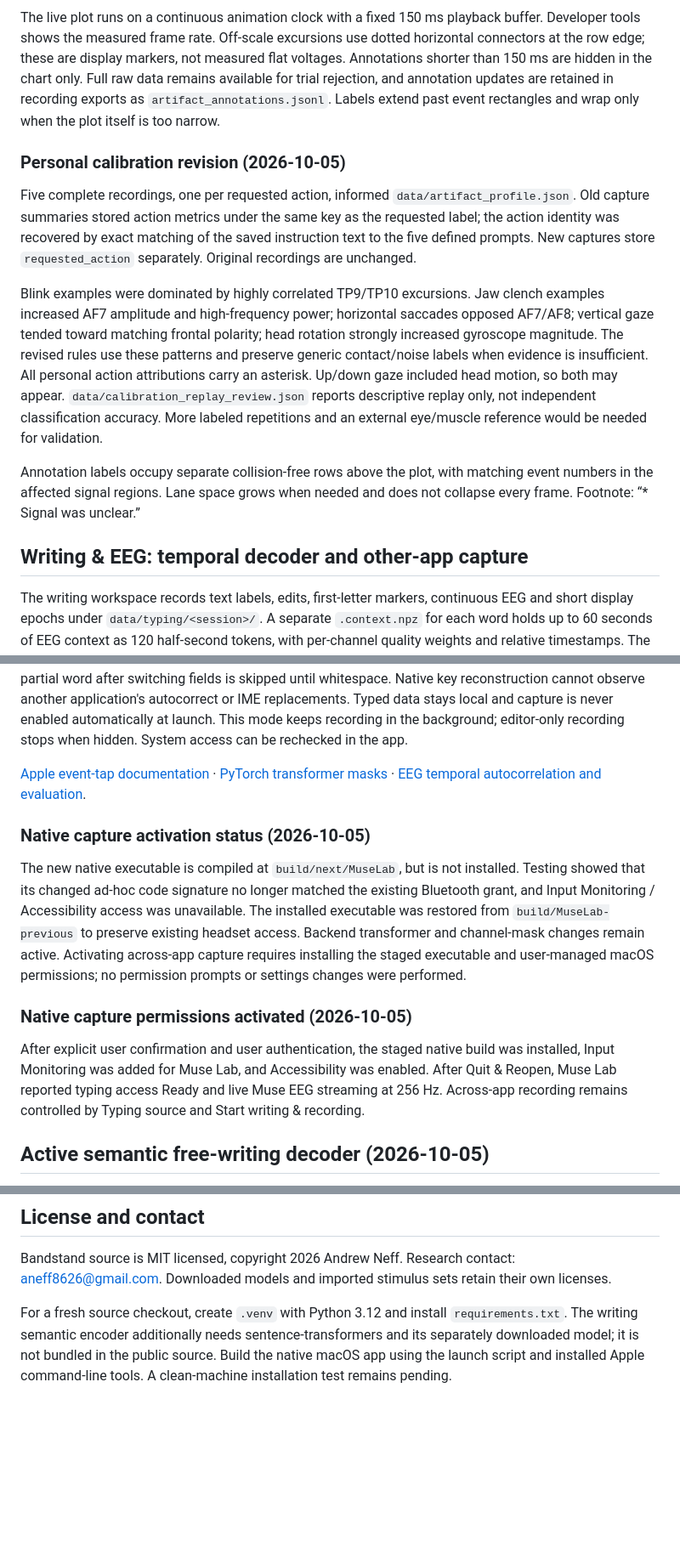
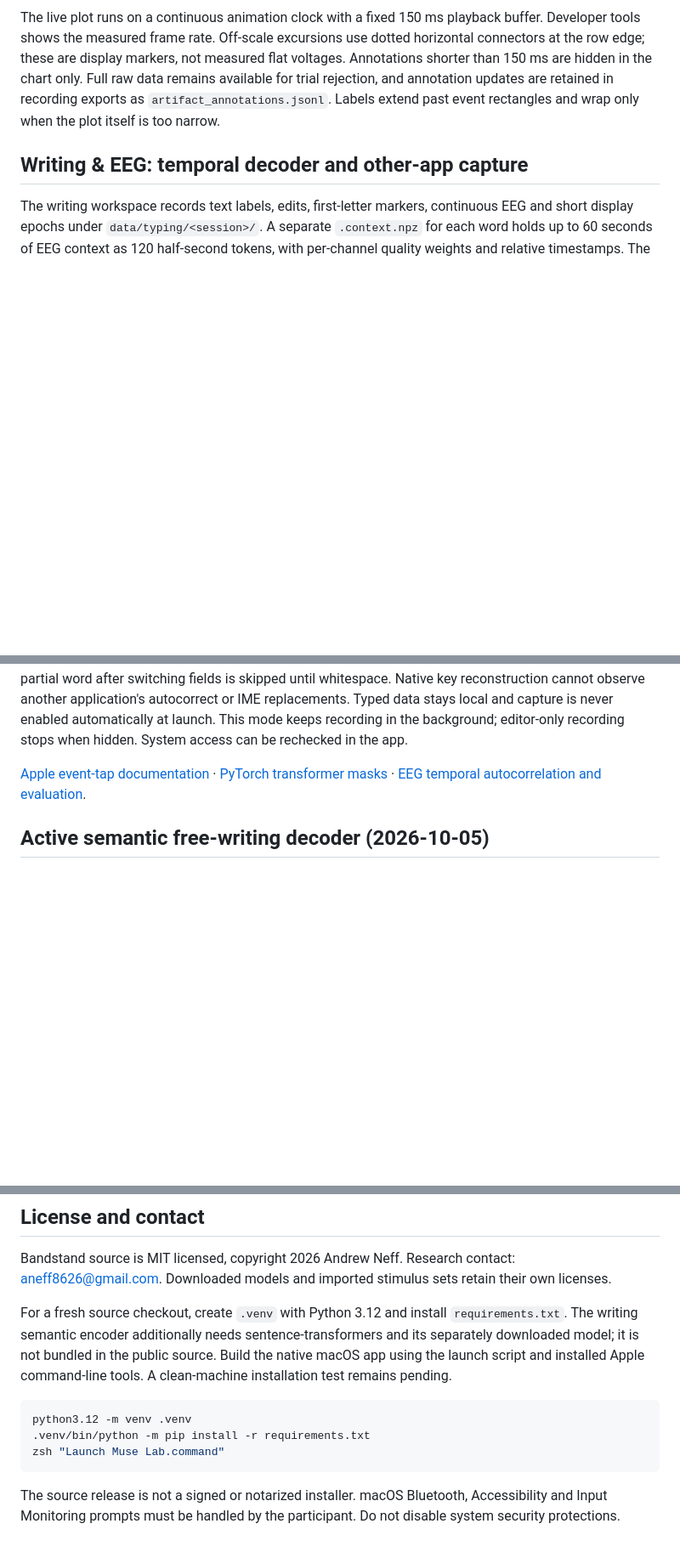
Before and after one commit to aneff8626/Bandstand, a Markdown page: README.md, 3 parts joined by grey strips. Shown at 85% size. Drawn GitHub-style; blank space fills up the shorter version.

Commit message:
Clarify source installation and remove development history

````diff
--- a/README.md
+++ b/README.md
@@ -108,15 +108,6 @@ Open **Developer tools → Artifact calibration**. Choose each action and record
 
 The live plot runs on a continuous animation clock with a fixed 150 ms playback buffer. Developer tools shows the measured frame rate. Off-scale excursions use dotted horizontal connectors at the row edge; these are display markers, not measured flat voltages. Annotations shorter than 150 ms are hidden in the chart only. Full raw data remains available for trial rejection, and annotation updates are retained in recording exports as `artifact_annotations.jsonl`. Labels extend past event rectangles and wrap only when the plot itself is too narrow.
 
-### Personal calibration revision (2026-10-05)
-
-Five complete recordings, one per requested action, informed `data/artifact_profile.json`. Old capture summaries stored action metrics under the same key as the requested label; the action identity was recovered by exact matching of the saved instruction text to the five defined prompts. New captures store `requested_action` separately. Original recordings are unchanged.
-
-Blink examples were dominated by highly correlated TP9/TP10 excursions. Jaw clench examples increased AF7 amplitude and high-frequency power; horizontal saccades opposed AF7/AF8; vertical gaze tended toward matching frontal polarity; head rotation strongly increased gyroscope magnitude. The revised rules use these patterns and preserve generic contact/noise labels when evidence is insufficient. All personal action attributions carry an asterisk. Up/down gaze included head motion, so both may appear. `data/calibration_replay_review.json` reports descriptive replay only, not independent classification accuracy. More labeled repetitions and an external eye/muscle reference would be needed for validation.
-
-Annotation labels occupy separate collision-free rows above the plot, with matching event numbers in the affected signal regions. Lane space grows when needed and does not collapse every frame. Footnote: “* Signal was unclear.”
-
-
 ## Writing & EEG: temporal decoder and other-app capture
 
 The writing workspace records text labels, edits, first-letter markers, continuous EEG and short display epochs under `data/typing/<session>/`. A separate `.context.npz` for each word holds up to 60 seconds of EEG context as 120 half-second tokens, with per-channel quality weights and relative timestamps. The history selector offers 10, 30 or 60 seconds; the inference cutoff is the first letter or one second afterward. Raw EEG is always retained.
@@ -130,15 +121,6 @@ Live estimates require ≥30 training and ≥10 later-validation examples per ca
 `Typing source → Other apps on this Mac` starts a passive native event tap only after Start is clicked and existing Input Monitoring **and** Accessibility grants are confirmed. The app does not request/grant those permissions itself. A visible menu-bar indicator provides Stop & save. Secure input, password/protected fields, terminals, password managers, unsupported field roles, clipboard/paste and modified shortcuts are skipped. No clipboard or field values are read. Focus/cursor changes cancel partial words, and the first partial word after switching fields is skipped until whitespace. Native key reconstruction cannot observe another application's autocorrect or IME replacements. Typed data stays local and capture is never enabled automatically at launch. This mode keeps recording in the background; editor-only recording stops when hidden. System access can be rechecked in the app.
 
 [Apple event-tap documentation](https://developer.apple.com/documentation/coregraphics/cgevent/tapcreate(tap:place:options:eventsofinterest:callback:userinfo:)) · [PyTorch transformer masks](https://docs.pytorch.org/docs/stable/generated/torch.nn.Transformer) · [EEG temporal autocorrelation and evaluation](https://arxiv.org/abs/2405.17024).
-
-### Native capture activation status (2026-10-05)
-
-The new native executable is compiled at `build/next/MuseLab`, but is not installed. Testing showed that its changed ad-hoc code signature no longer matched the existing Bluetooth grant, and Input Monitoring / Accessibility access was unavailable. The installed executable was restored from `build/MuseLab-previous` to preserve existing headset access. Backend transformer and channel-mask changes remain active. Activating across-app capture requires installing the staged executable and user-managed macOS permissions; no permission prompts or settings changes were performed.
-
-### Native capture permissions activated (2026-10-05)
-
-After explicit user confirmation and user authentication, the staged native build was installed, Input Monitoring was added for Muse Lab, and Accessibility was enabled. After Quit & Reopen, Muse Lab reported typing access Ready and live Muse EEG streaming at 256 Hz. Across-app recording remains controlled by Typing source and Start writing & recording.
-
 
 ## Active semantic free-writing decoder (2026-10-05)
 
@@ -180,3 +162,11 @@ Research uploads and cloud consent synchronization remain disabled. This is a so
 Bandstand source is MIT licensed, copyright 2026 Andrew Neff. Research contact: aneff8626@gmail.com. Downloaded models and imported stimulus sets retain their own licenses.
 
 For a fresh source checkout, create `.venv` with Python 3.12 and install `requirements.txt`. The writing semantic encoder additionally needs sentence-transformers and its separately downloaded model; it is not bundled in the public source. Build the native macOS app using the launch script and installed Apple command-line tools. A clean-machine installation test remains pending.
+
+```sh
+python3.12 -m venv .venv
+.venv/bin/python -m pip install -r requirements.txt
+zsh "Launch Muse Lab.command"
+```
+
+The source release is not a signed or notarized installer. macOS Bluetooth, Accessibility and Input Monitoring prompts must be handled by the participant. Do not disable system security protections.
````
